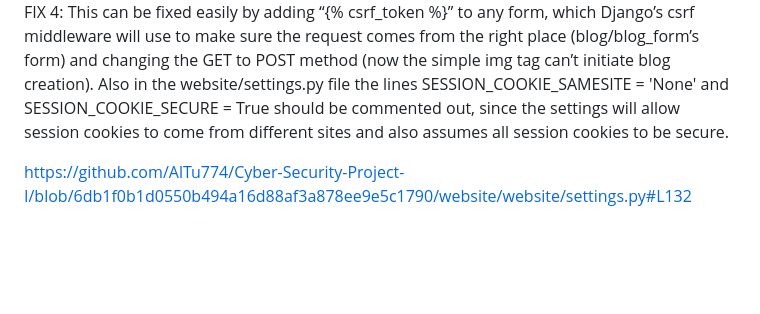
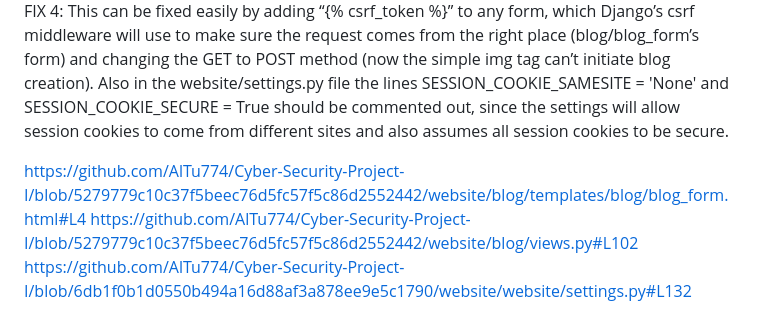
Before and after one commit to AlTu774/Cyber-Security-Project-I, a Markdown page: essay.md, the part around the change. GitHub-like rendering; blank space fills up the shorter version.

Commit message:
Update essay.md (links to POST changes)

```diff
--- a/essay.md
+++ b/essay.md
@@ -74,6 +74,8 @@ This wasn’t in the 2021 OWASP top 10 list but it was allowed as a flaw for the
 FIX 4: This can be fixed easily by adding “{% csrf_token %}” to any form, which Django’s csrf middleware will use to make sure the request comes from the right place (blog/blog_form’s form) and changing the GET to POST method (now the simple img tag can’t initiate blog creation). Also in the website/settings.py file the lines SESSION_COOKIE_SAMESITE = 'None' and
 SESSION_COOKIE_SECURE = True should be commented out, since the settings will allow session cookies to come from different sites and also assumes all session cookies to be secure.
 
+https://github.com/AlTu774/Cyber-Security-Project-I/blob/5279779c10c37f5beec76d5fc57f5c86d2552442/website/blog/templates/blog/blog_form.html#L4
+https://github.com/AlTu774/Cyber-Security-Project-I/blob/5279779c10c37f5beec76d5fc57f5c86d2552442/website/blog/views.py#L102
 https://github.com/AlTu774/Cyber-Security-Project-I/blob/6db1f0b1d0550b494a16d88af3a878ee9e5c1790/website/website/settings.py#L132
 
 <img src=https://github.com/AlTu774/Cyber-Security-Project-I/blob/main/screenshots/flaw-4-after-1.png>
```
